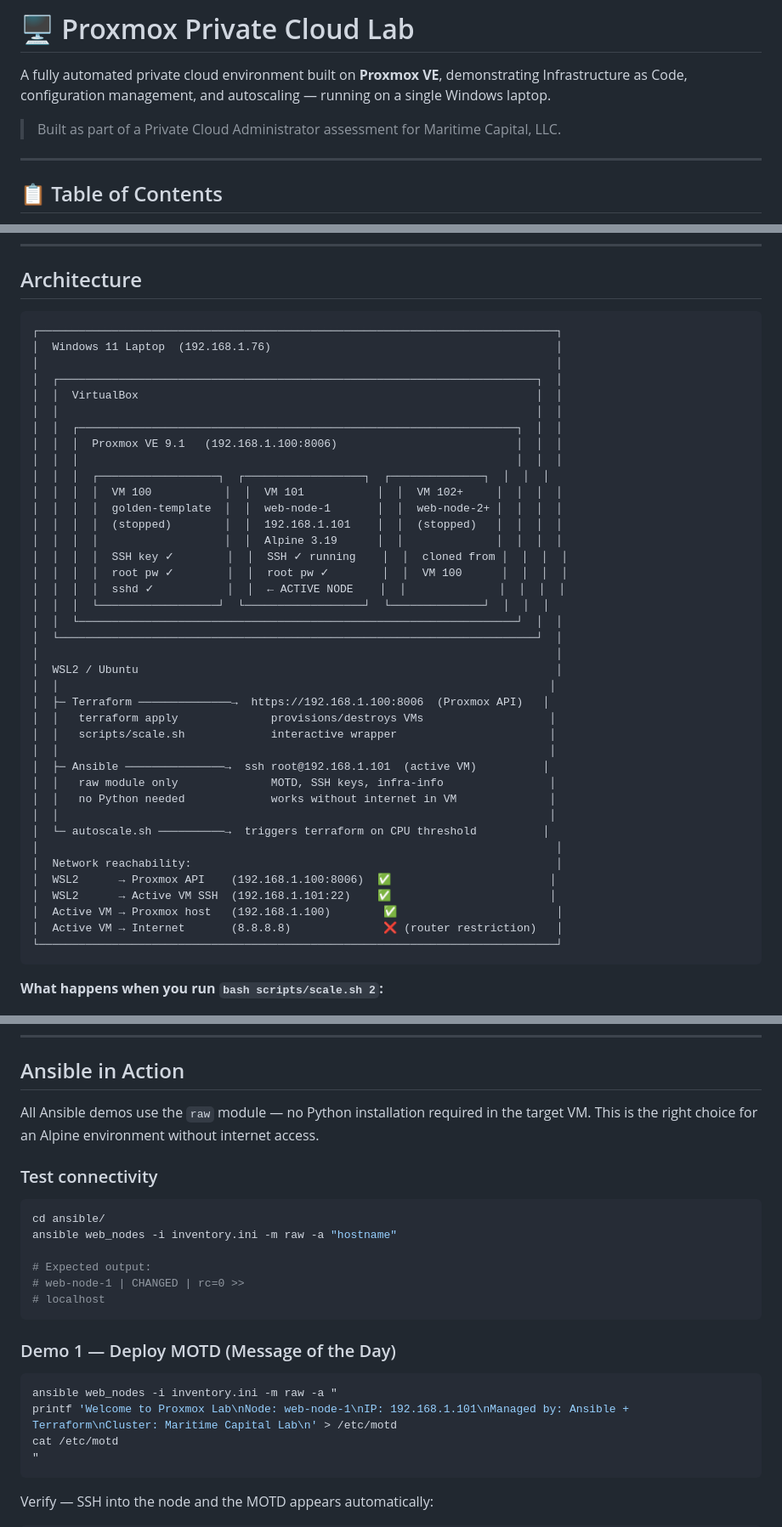
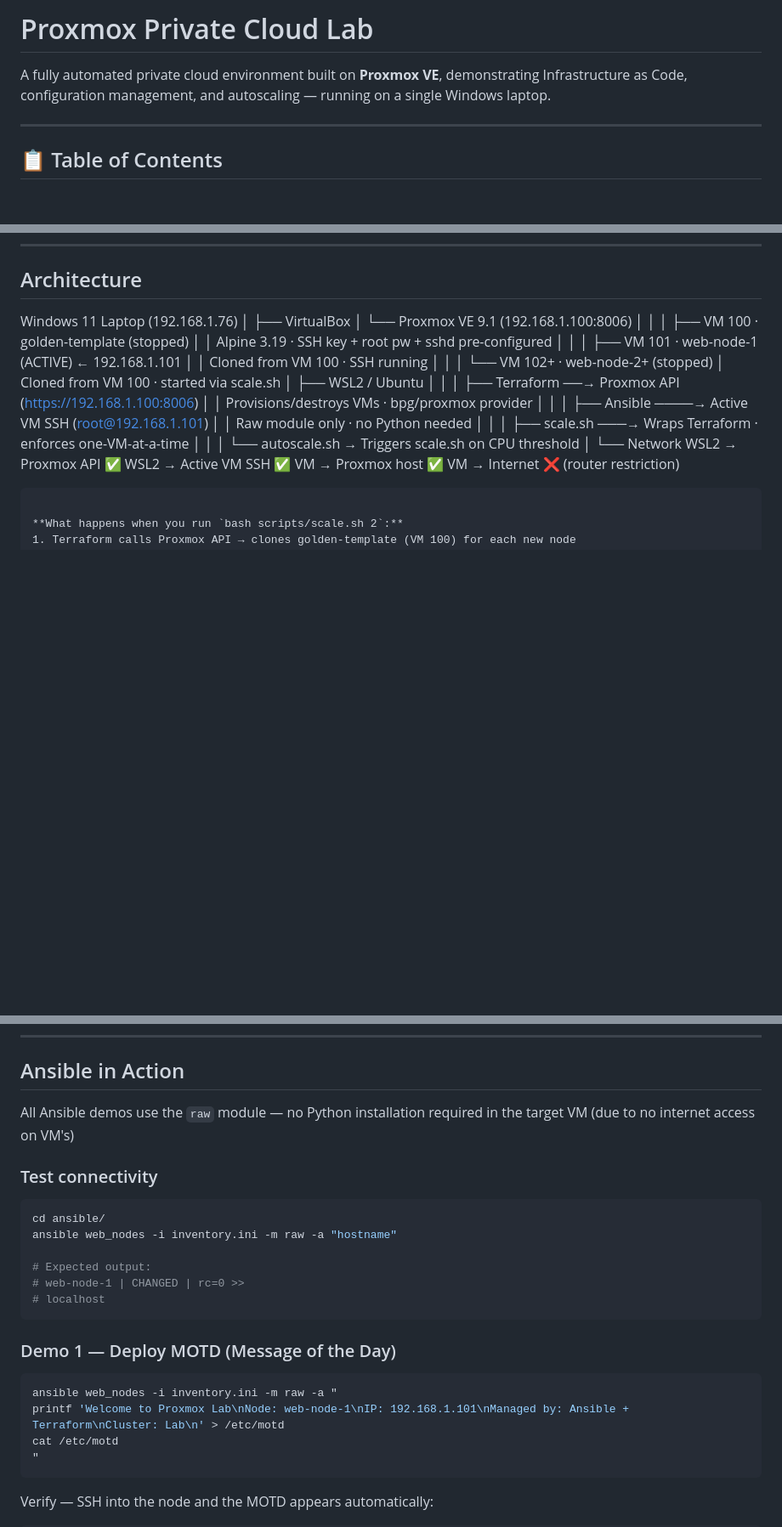
Before and after one commit to dolgova/proxmox-lab, a Markdown page: README.md, 3 parts joined by grey strips. Shown at 85% size. Drawn GitHub-style; blank space fills up the shorter version.

Commit message:
Revise README for clarity and accuracy
Removed assessment reference and updated cluster name in README.

````diff
--- a/README.md
+++ b/README.md
@@ -1,8 +1,6 @@
-# 🖥️ Proxmox Private Cloud Lab
+# Proxmox Private Cloud Lab
 
 A fully automated private cloud environment built on **Proxmox VE**, demonstrating Infrastructure as Code, configuration management, and autoscaling — running on a single Windows laptop.
-
-> Built as part of a Private Cloud Administrator assessment for Maritime Capital, LLC.
 
 ---
 
@@ -42,46 +40,35 @@ This lab provisions a production-style private cloud on a local Windows machine.
 
 ## Architecture
 
-```
-┌──────────────────────────────────────────────────────────────────────────────┐
-│  Windows 11 Laptop  (192.168.1.76)                                           │
-│                                                                              │
-│  ┌────────────────────────────────────────────────────────────────────────┐  │
-│  │  VirtualBox                                                            │  │
-│  │                                                                        │  │
-│  │  ┌──────────────────────────────────────────────────────────────────┐  │  │
-│  │  │  Proxmox VE 9.1   (192.168.1.100:8006)                           │  │  │
-│  │  │                                                                  │  │  │
-│  │  │  ┌──────────────────┐  ┌──────────────────┐  ┌──────────────┐  │  │  │
-│  │  │  │  VM 100           │  │  VM 101           │  │  VM 102+     │  │  │  │
-│  │  │  │  golden-template  │  │  web-node-1       │  │  web-node-2+ │  │  │  │
-│  │  │  │  (stopped)        │  │  192.168.1.101    │  │  (stopped)   │  │  │  │
-│  │  │  │                   │  │  Alpine 3.19      │  │              │  │  │  │
-│  │  │  │  SSH key ✓        │  │  SSH ✓ running    │  │  cloned from │  │  │  │
-│  │  │  │  root pw ✓        │  │  root pw ✓        │  │  VM 100      │  │  │  │
-│  │  │  │  sshd ✓           │  │  ← ACTIVE NODE    │  │              │  │  │  │
-│  │  │  └──────────────────┘  └──────────────────┘  └──────────────┘  │  │  │
-│  │  └──────────────────────────────────────────────────────────────────┘  │  │
-│  └────────────────────────────────────────────────────────────────────────┘  │
-│                                                                              │
-│  WSL2 / Ubuntu                                                               │
-│  │                                                                          │
-│  ├─ Terraform ──────────────→  https://192.168.1.100:8006  (Proxmox API)   │
-│  │   terraform apply              provisions/destroys VMs                   │
-│  │   scripts/scale.sh             interactive wrapper                       │
-│  │                                                                          │
-│  ├─ Ansible ───────────────→  ssh root@192.168.1.101  (active VM)          │
-│  │   raw module only              MOTD, SSH keys, infra-info                │
-│  │   no Python needed             works without internet in VM              │
-│  │                                                                          │
-│  └─ autoscale.sh ──────────→  triggers terraform on CPU threshold          │
-│                                                                              │
-│  Network reachability:                                                       │
-│  WSL2      → Proxmox API    (192.168.1.100:8006)  ✅                        │
-│  WSL2      → Active VM SSH  (192.168.1.101:22)    ✅                        │
-│  Active VM → Proxmox host   (192.168.1.100)        ✅                        │
-│  Active VM → Internet       (8.8.8.8)              ❌ (router restriction)   │
-└──────────────────────────────────────────────────────────────────────────────┘
+Windows 11 Laptop (192.168.1.76)
+│
+├── VirtualBox
+│   └── Proxmox VE 9.1 (192.168.1.100:8006)
+│       │
+│       ├── VM 100 · golden-template (stopped)
+│       │   Alpine 3.19 · SSH key + root pw + sshd pre-configured
+│       │
+│       ├── VM 101 · web-node-1 (ACTIVE) ← 192.168.1.101
+│       │   Cloned from VM 100 · SSH running
+│       │
+│       └── VM 102+ · web-node-2+ (stopped)
+│           Cloned from VM 100 · started via scale.sh
+│
+├── WSL2 / Ubuntu
+│   │
+│   ├── Terraform ──→ Proxmox API (https://192.168.1.100:8006)
+│   │   Provisions/destroys VMs · bpg/proxmox provider
+│   │
+│   ├── Ansible ────→ Active VM SSH (root@192.168.1.101)
+│   │   Raw module only · no Python needed
+│   │
+│   ├── scale.sh ───→ Wraps Terraform · enforces one-VM-at-a-time
+│   │
+│   └── autoscale.sh → Triggers scale.sh on CPU threshold
+│
+└── Network
+    WSL2 → Proxmox API  ✅    WSL2 → Active VM SSH  ✅
+    VM   → Proxmox host ✅    VM   → Internet       ❌ (router restriction)
 ```
 
 **What happens when you run `bash scripts/scale.sh 2`:**
@@ -358,7 +344,7 @@ terraform apply -var="node_count=1" -auto-approve
 
 ## Ansible in Action
 
-All Ansible demos use the `raw` module — no Python installation required in the target VM. This is the right choice for an Alpine environment without internet access.
+All Ansible demos use the `raw` module — no Python installation required in the target VM (due to no internet access on VM's)
 
 ### Test connectivity
 
@@ -375,7 +361,7 @@ ansible web_nodes -i inventory.ini -m raw -a "hostname"
 
 ```bash
 ansible web_nodes -i inventory.ini -m raw -a "
-printf 'Welcome to Proxmox Lab\nNode: web-node-1\nIP: 192.168.1.101\nManaged by: Ansible + Terraform\nCluster: Maritime Capital Lab\n' > /etc/motd
+printf 'Welcome to Proxmox Lab\nNode: web-node-1\nIP: 192.168.1.101\nManaged by: Ansible + Terraform\nCluster: Lab\n' > /etc/motd
 cat /etc/motd
 "
 ```
````
Also changed, not shown: other parts of README.md (+1 -2 lines).
